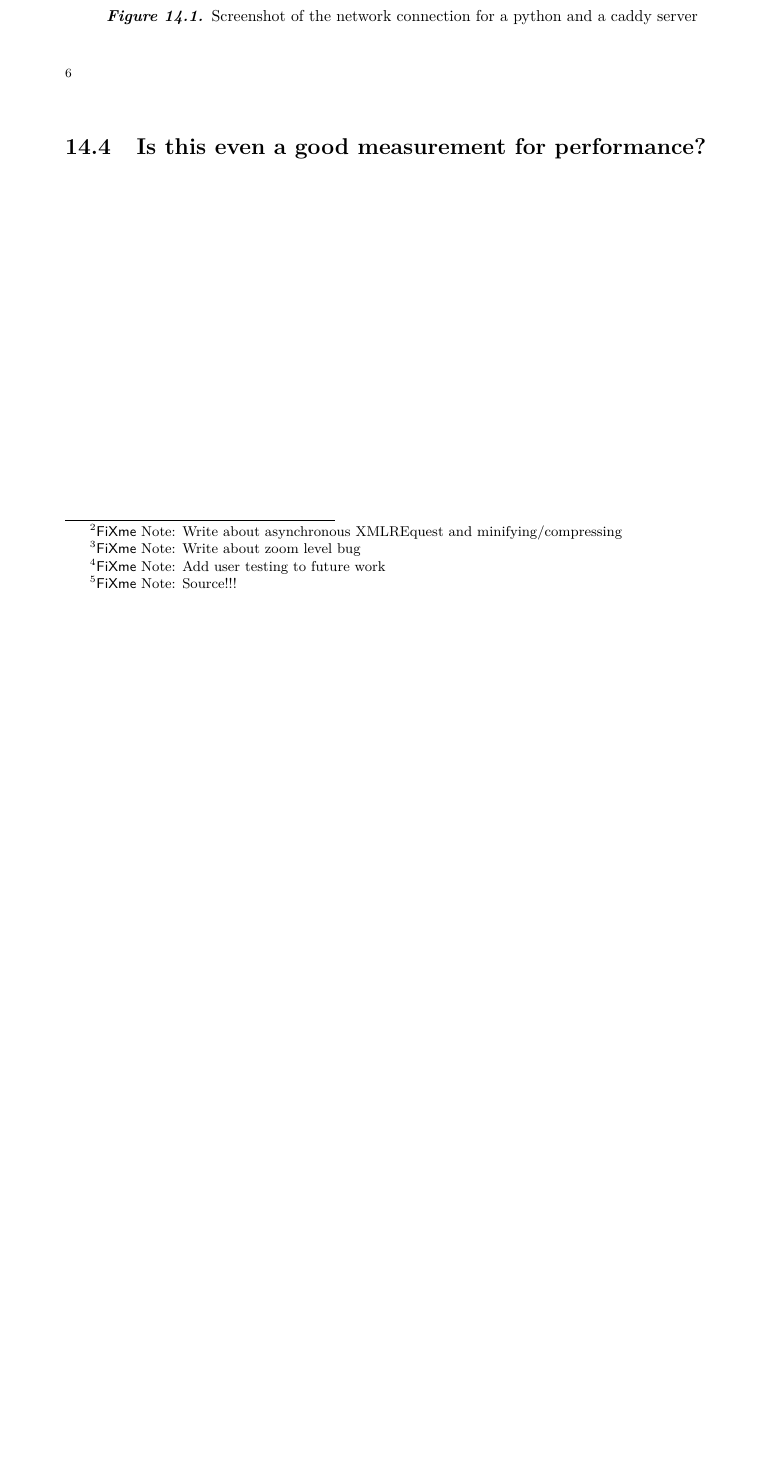
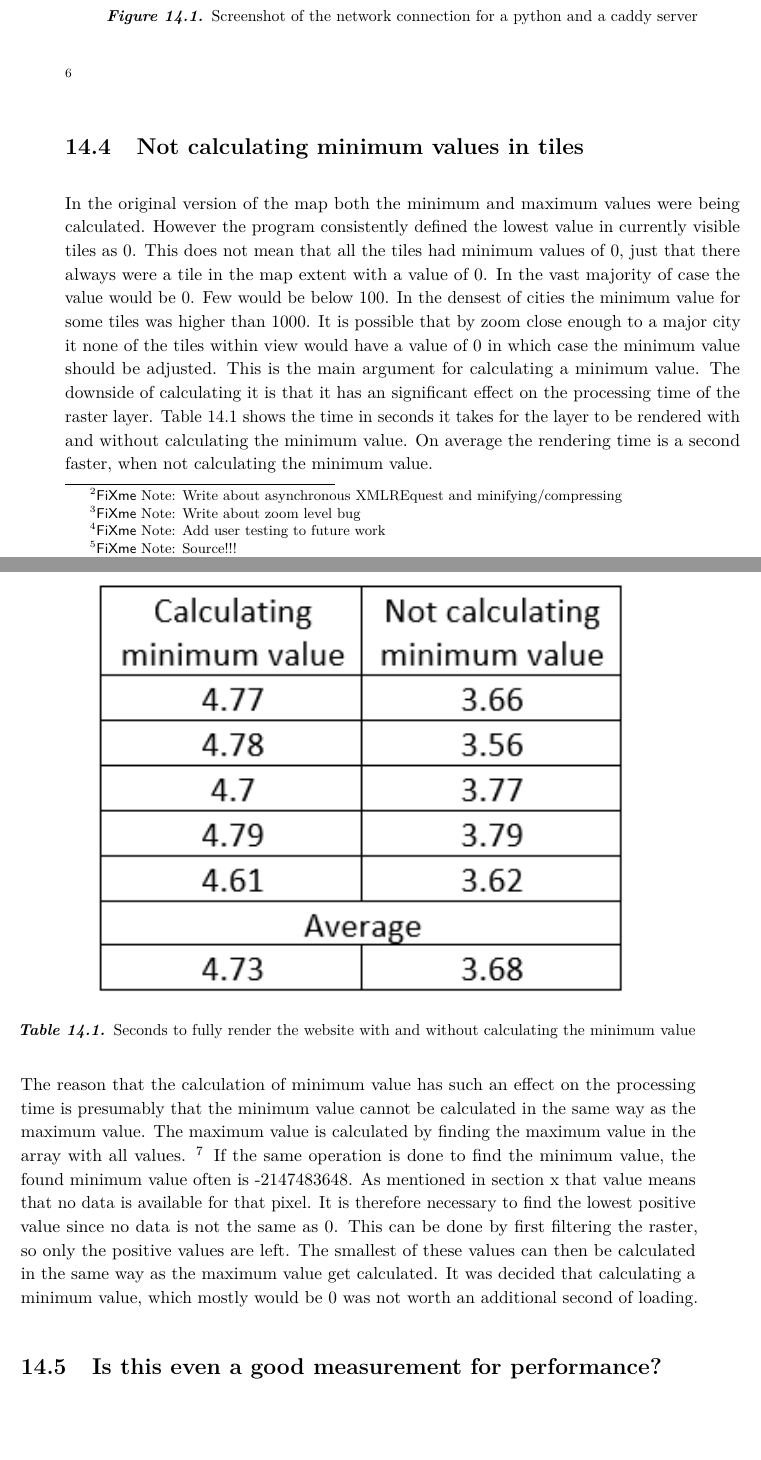
Before and after one commit to ARiisgaard/Thesis, a LaTeX thesis (Report/main.tex, which reads Report/Part4/Discussion.tex): part of page 83 of 95 before the commit and two parts of pages 83 and 84 of 95 after it, the two joined at a grey line, cut so that both start at the same text, the shorter picture padded with empty space. Compiled offline with pdfLaTeX.

Commit message:
Report backup

```diff
--- a/Report/Part4/Discussion.tex
+++ b/Report/Part4/Discussion.tex
@@ -81,4 +81,27 @@ The grey bars are when a loaded file is being stalled. The blue bars are when th
 \fxnote{Mention caddy – 6 connection issue earlier}
 
 
+\section{Not calculating minimum values in tiles} \label{WhyNoMin}
+
+In the original version of the map both the minimum and maximum values were being calculated. However the program consistently defined the lowest value in currently visible tiles as 0.
+This does not mean that all the tiles had minimum values of 0, just that there always were a tile in the map extent with a value of 0. In the vast majority of case the value would be 0. Few would be below 100. In the densest of cities the minimum value for some tiles was higher than 1000.
+It is possible that by zoom close enough to a major city it none of the tiles within view would have a value of 0 in which case the minimum value should be adjusted.
+This is the main argument for calculating a minimum value. The downside of calculating it is that it has an significant effect on the processing time of the raster layer. Table \ref{tabMinimum} shows the time in seconds it takes for the layer to be rendered with and without calculating the minimum value. On average the rendering time is a second faster, when not calculating the minimum value.
+
+\begin{table}[htbp]
+	\centering
+	\begin{tabular}{l}
+		\includegraphics[width=0.8\textwidth]{Pictures/tabMinimum}
+	\end{tabular}
+	\caption{Seconds to fully render the website with and without calculating the minimum value}
+	\label{tabMinimum}
+\end{table}
+
+The reason that the calculation of minimum value has such an effect on the processing time is presumably that the minimum value cannot be calculated in the same way as the maximum value.
+The maximum value is calculated by finding the maximum value in the array with all values.
+\fxnote{Write about nodata}
+If the same operation is done to find the minimum value, the found minimum value often is -2147483648. As mentioned in section x that value means that no data is available for that pixel.
+It is therefore necessary to find the lowest positive value since no data is not the same as 0. This can be done by first filtering the raster, so only the positive values are left. The smallest of these values can then be calculated in the same way as the maximum value get calculated.
+It was decided that calculating a minimum value, which mostly would be 0 was not worth an additional second of loading.
+
 \section{Is this even a good measurement for performance?}
```
Also changed, not shown: Report/Part2/EvaluationMethods.tex (+11 -0 lines), Report/Part3/DevelopingTool.tex (+17 -3 lines), Report/Pictures/ChangeToMaxCalculation.PNG (added), Report/Pictures/DoubleLoop.PNG, Report/Pictures/SSPTable.PNG, Report/Pictures/tabMinimum.PNG (added).
